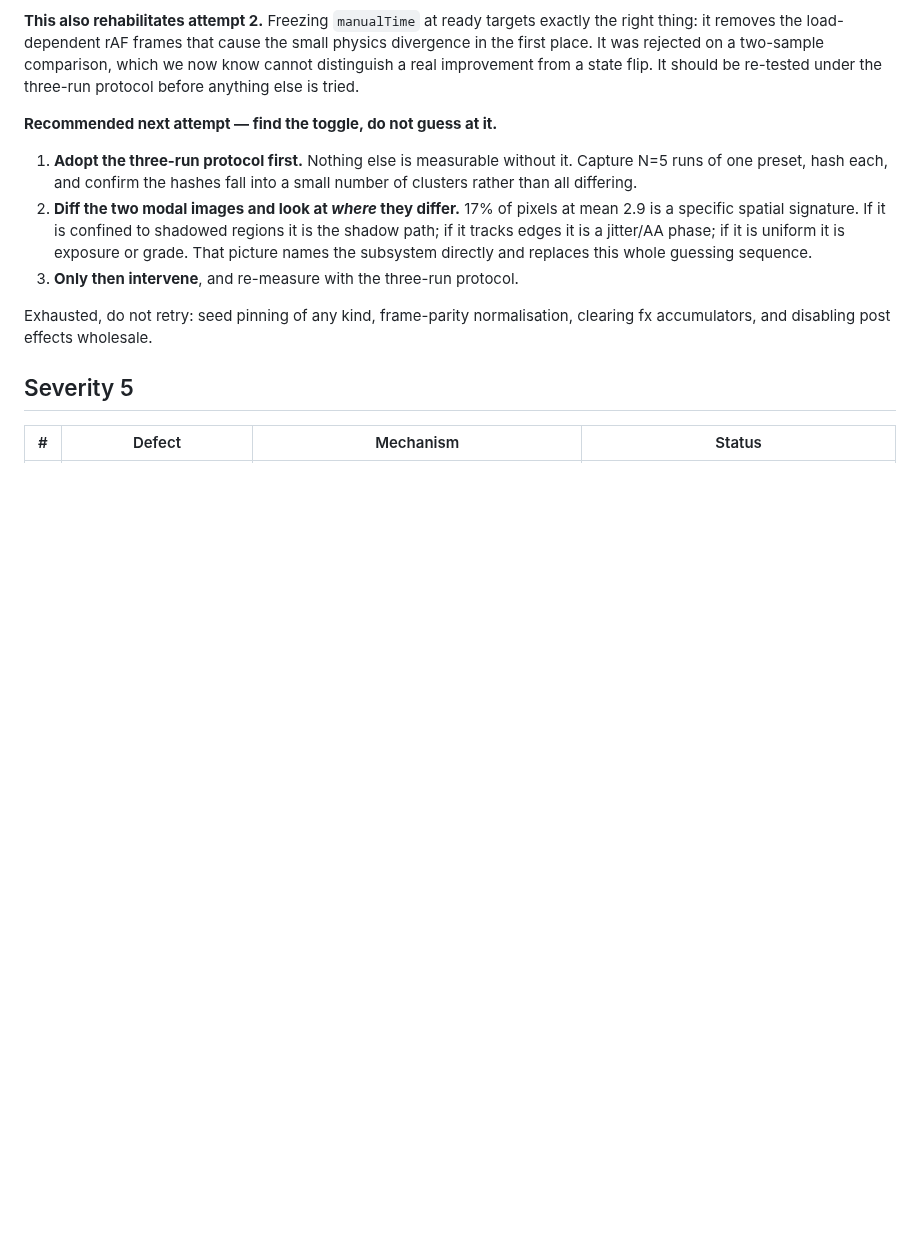
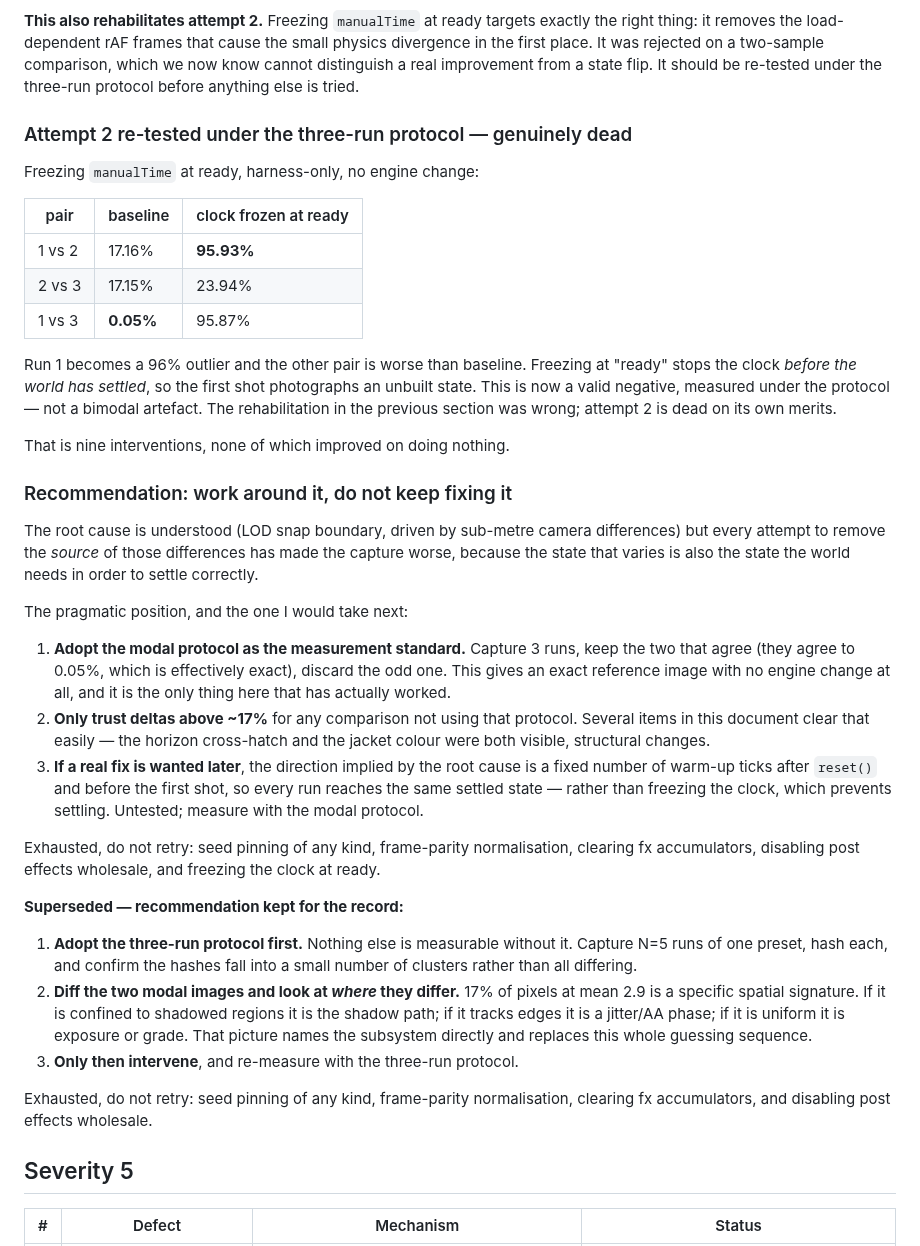
Before and after one commit to JPSSW2026/SOHOSHRED, a Markdown page: docs/CRITIQUE_R14.md, the part around the change. Rendered like a GitHub page; blank space fills up the shorter version.

Commit message:
docs: attempt 2 dies under the valid protocol; recommend working around
Re-tested freezing manualTime at ready using the three-run protocol. Run 1
becomes a 96% outlier and the remaining pair sits at 23.9% against a 17.2%
baseline: freezing at ready stops the clock before the world has settled, so
the first shot photographs an unbuilt state. The previous section's
rehabilitation of this attempt was wrong, and this negative is a real one
rather than a bimodal artefact.

Nine interventions now, none better than doing nothing. The root cause is
understood, but every attempt to remove the source of the variance also
removes the settling the world depends on.

Switches the recommendation from fixing to working around: adopt the modal
protocol as the measurement standard -- three runs, keep the two that agree
to 0.05%, discard the odd one -- which needs no engine change and is the one
thing in this investigation that has actually worked. Records the untested
direction implied by the root cause (fixed warm-up ticks after reset, rather
than freezing the clock) for whoever picks it up.

Co-Authored-By: Claude Fable 5 <noreply@anthropic.com>
Claude-Session: https://claude.ai/code/session_01LsvvnbKtL8nwzgyimK7YvN

```diff
--- a/docs/CRITIQUE_R14.md
+++ b/docs/CRITIQUE_R14.md
@@ -180,7 +180,50 @@ two-sample comparison, which we now know cannot distinguish a real improvement
 from a state flip. It should be re-tested under the three-run protocol before
 anything else is tried.
 
-**Recommended next attempt — find the toggle, do not guess at it.**
+### Attempt 2 re-tested under the three-run protocol — genuinely dead
+
+Freezing `manualTime` at ready, harness-only, no engine change:
+
+| pair | baseline | clock frozen at ready |
+|---|---|---|
+| 1 vs 2 | 17.16% | **95.93%** |
+| 2 vs 3 | 17.15% | 23.94% |
+| 1 vs 3 | **0.05%** | 95.87% |
+
+Run 1 becomes a 96% outlier and the other pair is worse than baseline. Freezing
+at "ready" stops the clock *before the world has settled*, so the first shot
+photographs an unbuilt state. This is now a valid negative, measured under the
+protocol — not a bimodal artefact. The rehabilitation in the previous section
+was wrong; attempt 2 is dead on its own merits.
+
+That is nine interventions, none of which improved on doing nothing.
+
+### Recommendation: work around it, do not keep fixing it
+
+The root cause is understood (LOD snap boundary, driven by sub-metre camera
+differences) but every attempt to remove the *source* of those differences has
+made the capture worse, because the state that varies is also the state the
+world needs in order to settle correctly.
+
+The pragmatic position, and the one I would take next:
+
+1. **Adopt the modal protocol as the measurement standard.** Capture 3 runs,
+   keep the two that agree (they agree to 0.05%, which is effectively exact),
+   discard the odd one. This gives an exact reference image with no engine
+   change at all, and it is the only thing here that has actually worked.
+2. **Only trust deltas above ~17%** for any comparison not using that protocol.
+   Several items in this document clear that easily — the horizon cross-hatch
+   and the jacket colour were both visible, structural changes.
+3. **If a real fix is wanted later**, the direction implied by the root cause is
+   a fixed number of warm-up ticks after `reset()` and before the first shot, so
+   every run reaches the same settled state — rather than freezing the clock,
+   which prevents settling. Untested; measure with the modal protocol.
+
+Exhausted, do not retry: seed pinning of any kind, frame-parity normalisation,
+clearing fx accumulators, disabling post effects wholesale, and freezing the
+clock at ready.
+
+**Superseded — recommendation kept for the record:**
 
 1. **Adopt the three-run protocol first.** Nothing else is measurable without
    it. Capture N=5 runs of one preset, hash each, and confirm the hashes fall
```
